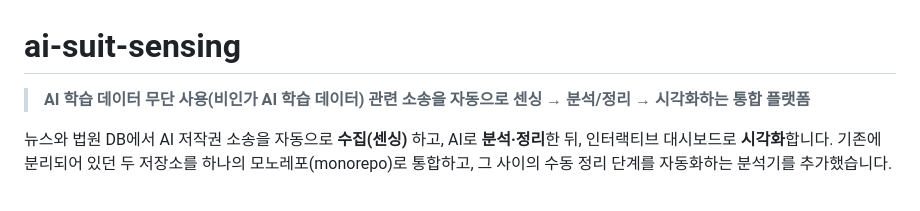
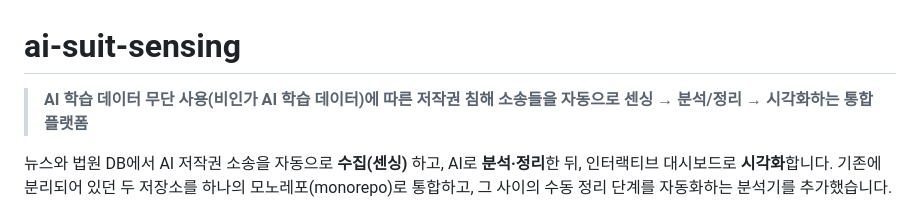
Before and after one commit to aigovsensing/ai-suit-sensing, a Markdown page: README.md, the part around the change. GitHub-like rendering.

```diff
--- a/README.md
+++ b/README.md
@@ -1,6 +1,6 @@
 # ai-suit-sensing
 
-> **AI 학습 데이터 무단 사용(비인가 AI 학습 데이터) 관련 소송을 자동으로 센싱 → 분석/정리 → 시각화하는 통합 플랫폼**
+> **AI 학습 데이터 무단 사용(비인가 AI 학습 데이터)에 따른 저작권 침해 소송들을 자동으로 센싱 → 분석/정리 → 시각화하는 통합 플랫폼**
 
 뉴스와 법원 DB에서 AI 저작권 소송을 자동으로 **수집(센싱)** 하고, AI로 **분석·정리**한 뒤, 인터랙티브 대시보드로 **시각화**합니다. 기존에 분리되어 있던 두 저장소를 하나의 모노레포(monorepo)로 통합하고, 그 사이의 수동 정리 단계를 자동화하는 분석기를 추가했습니다.
 
```
